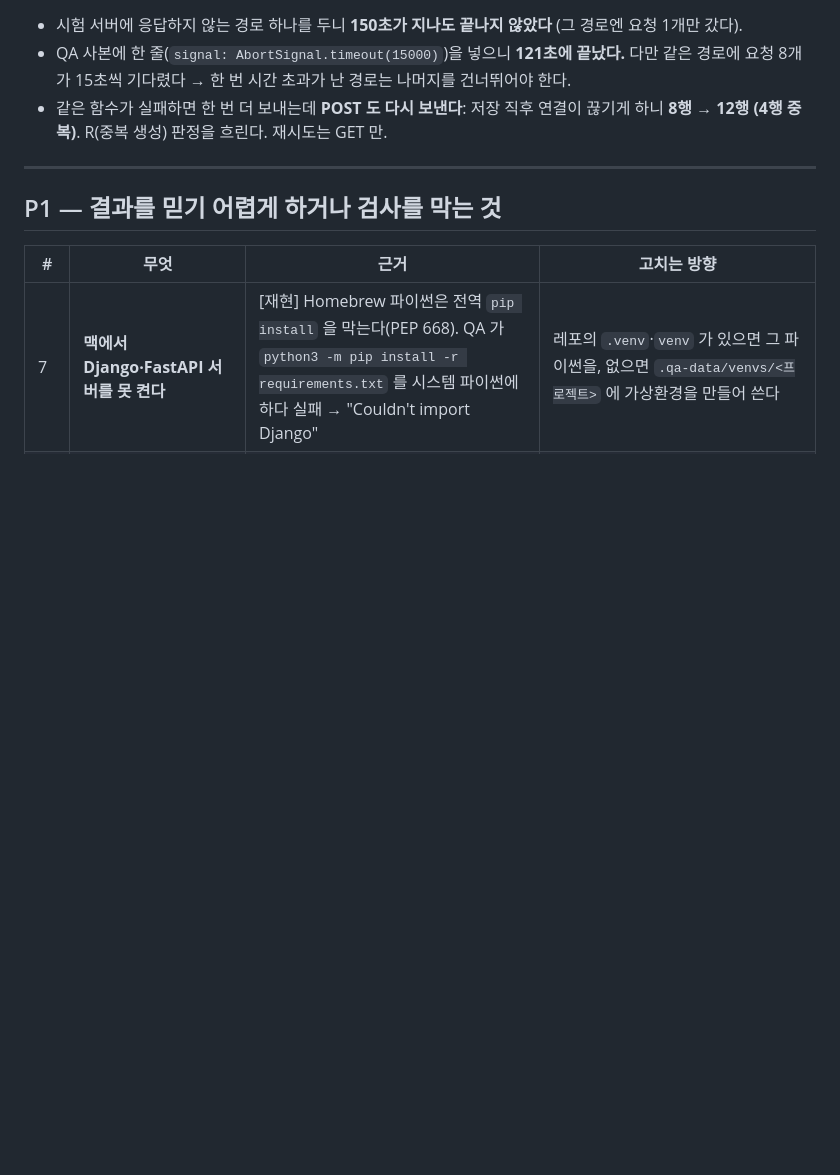
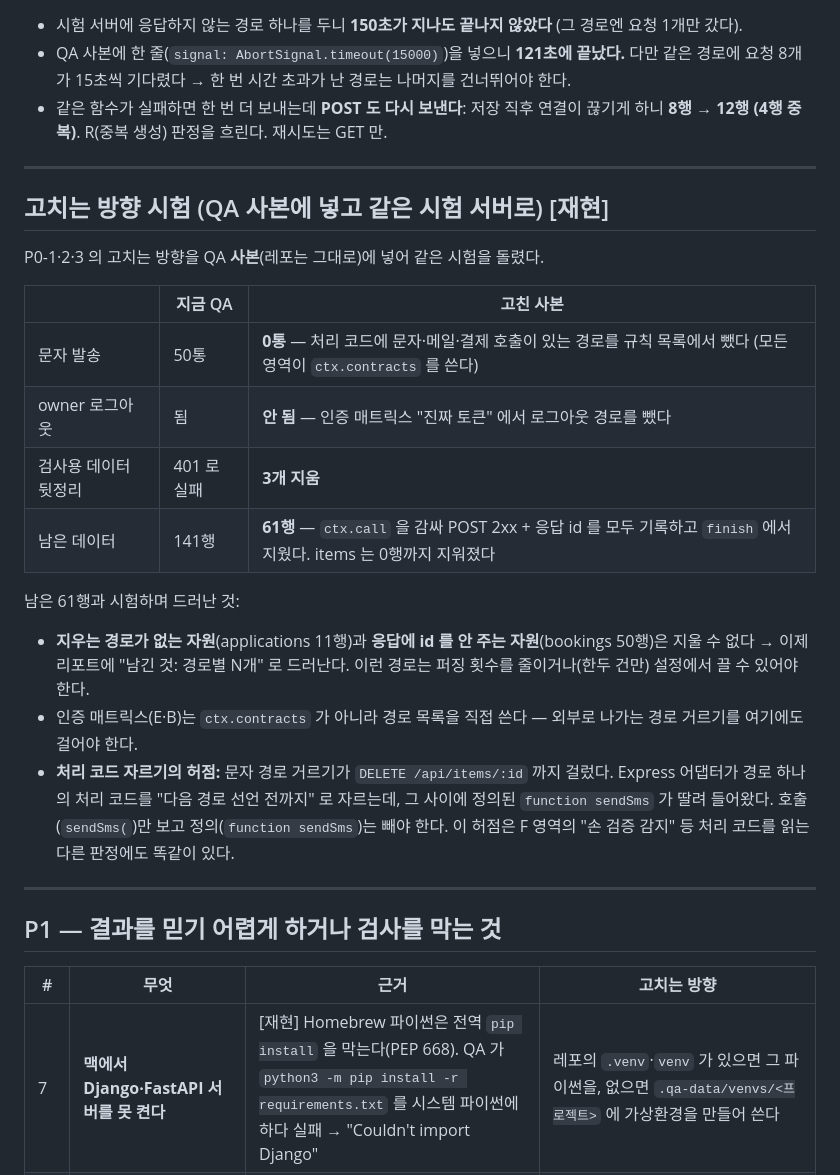
Before and after one commit to ursamajor0714/Webapp-checkup, a Markdown page: docs/2026-09-27_QA_전체점검.md, the part around the change. Drawn GitHub-style; blank space fills up the shorter version.

Commit message:
전체 점검 — 고치는 방향을 QA 사본에 넣어 시험한 결과
문자 50→0통 · owner 로그아웃 없음 · 뒷정리 성공 · 남은 데이터 141→61행.
남은 것(지우는 경로·id 없는 자원)과 처리 코드 자르기의 허점(경로 사이 함수 정의가 딸려 옴)을 적었다.

Co-Authored-By: Claude Opus 5.5 <noreply@anthropic.com>

```diff
--- a/docs/2026-09-27_QA_전체점검.md
+++ b/docs/2026-09-27_QA_전체점검.md
@@ -76,6 +76,25 @@ node run.js crossfit-grove              → id crossfit-grove · 공개 경로 1
 
 ---
 
+## 고치는 방향 시험 (QA 사본에 넣고 같은 시험 서버로) [재현]
+
+P0-1·2·3 의 고치는 방향을 QA **사본**(레포는 그대로)에 넣어 같은 시험을 돌렸다.
+
+| | 지금 QA | 고친 사본 |
+|---|---|---|
+| 문자 발송 | 50통 | **0통** — 처리 코드에 문자·메일·결제 호출이 있는 경로를 규칙 목록에서 뺐다 (모든 영역이 `ctx.contracts` 를 쓴다) |
+| owner 로그아웃 | 됨 | **안 됨** — 인증 매트릭스 "진짜 토큰" 에서 로그아웃 경로를 뺐다 |
+| 검사용 데이터 뒷정리 | 401 로 실패 | **3개 지움** |
+| 남은 데이터 | 141행 | **61행** — `ctx.call` 을 감싸 POST 2xx + 응답 id 를 모두 기록하고 `finish` 에서 지웠다. items 는 0행까지 지워졌다 |
+
+남은 61행과 시험하며 드러난 것:
+- **지우는 경로가 없는 자원**(applications 11행)과 **응답에 id 를 안 주는 자원**(bookings 50행)은 지울 수 없다 → 이제 리포트에 "남긴 것: 경로별 N개" 로 드러난다. 이런 경로는 퍼징 횟수를 줄이거나(한두 건만) 설정에서 끌 수 있어야 한다.
+- 인증 매트릭스(E·B)는 `ctx.contracts` 가 아니라 경로 목록을 직접 쓴다 — 외부로 나가는 경로 거르기를 여기에도 걸어야 한다.
+- **처리 코드 자르기의 허점:** 문자 경로 거르기가 `DELETE /api/items/:id` 까지 걸렀다. Express 어댑터가 경로 하나의 처리 코드를 "다음 경로 선언 전까지" 로 자르는데, 그 사이에 정의된 `function sendSms` 가 딸려 들어왔다.
+  호출(`sendSms(`)만 보고 정의(`function sendSms`)는 빼야 한다. 이 허점은 F 영역의 "손 검증 감지" 등 처리 코드를 읽는 다른 판정에도 똑같이 있다.
+
+---
+
 ## P1 — 결과를 믿기 어렵게 하거나 검사를 막는 것
 
 | # | 무엇 | 근거 | 고치는 방향 |
```
